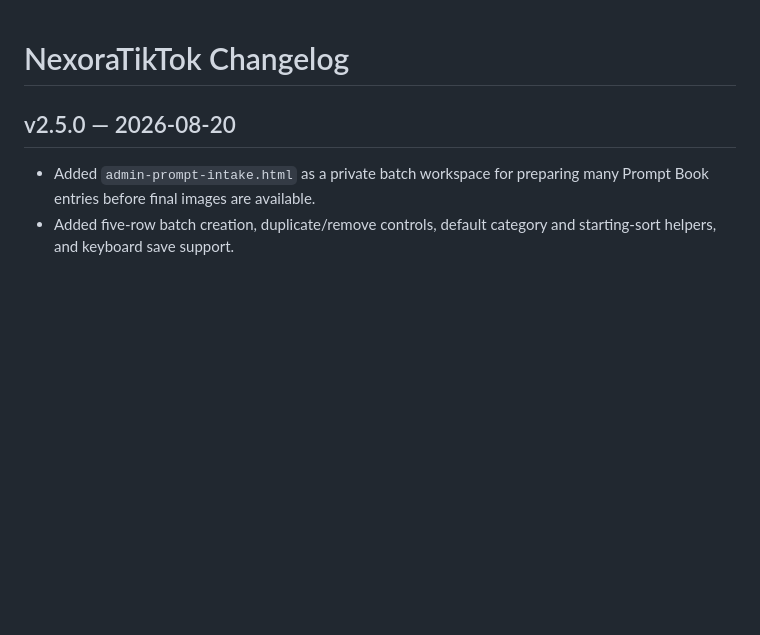
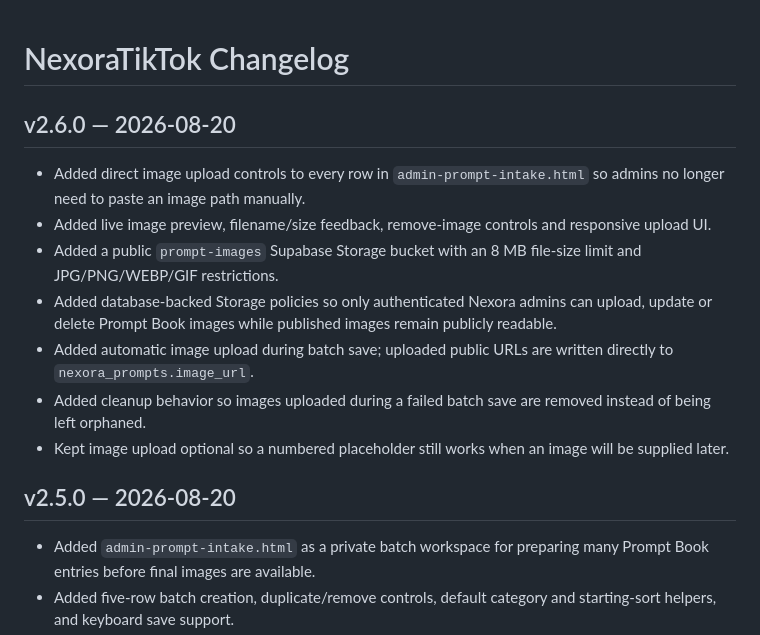
Before and after one commit to lensbykai-bit/NexoraTikTok, a Markdown page: CHANGELOG.md, the part around the change. Drawn GitHub-style; blank space fills up the shorter version.

Commit message:
Document v2.6.0 direct prompt image upload

```diff
--- a/CHANGELOG.md
+++ b/CHANGELOG.md
@@ -1,4 +1,14 @@
 # NexoraTikTok Changelog
+
+## v2.6.0 — 2026-08-20
+
+- Added direct image upload controls to every row in `admin-prompt-intake.html` so admins no longer need to paste an image path manually.
+- Added live image preview, filename/size feedback, remove-image controls and responsive upload UI.
+- Added a public `prompt-images` Supabase Storage bucket with an 8 MB file-size limit and JPG/PNG/WEBP/GIF restrictions.
+- Added database-backed Storage policies so only authenticated Nexora admins can upload, update or delete Prompt Book images while published images remain publicly readable.
+- Added automatic image upload during batch save; uploaded public URLs are written directly to `nexora_prompts.image_url`.
+- Added cleanup behavior so images uploaded during a failed batch save are removed instead of being left orphaned.
+- Kept image upload optional so a numbered placeholder still works when an image will be supplied later.
 
 ## v2.5.0 — 2026-08-20
 
```
